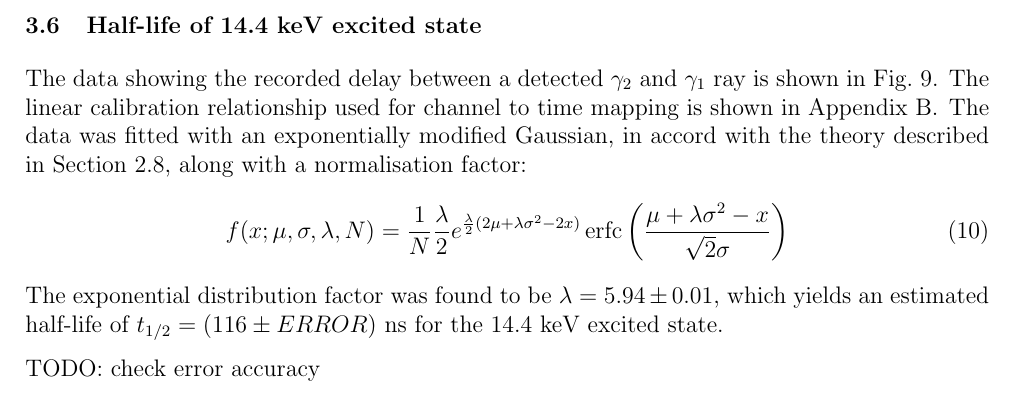
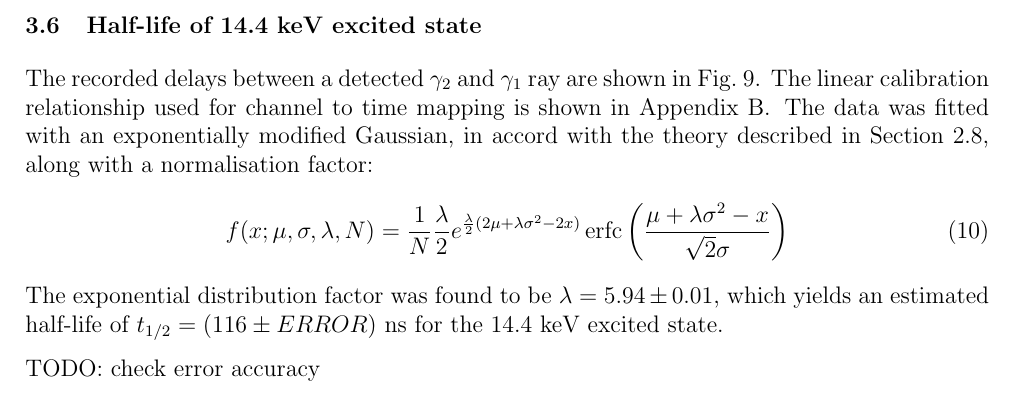
Before and after one commit to TomVdt/TPIII, a LaTeX document (01-physique-nucleaire-VI/rapport.tex, which reads 01-physique-nucleaire-VI/sections/2-results.tex): part of page 11 of 15, cut so that both start at the same text. Compiled offline with pdfLaTeX.

Commit message:
better formulation in half life

```diff
--- a/01-physique-nucleaire-VI/sections/2-results.tex
+++ b/01-physique-nucleaire-VI/sections/2-results.tex
@@ -161,7 +161,7 @@ TODO: check error consistency
 
 \subsection{Half-life of 14.4 keV excited state}
 
-The data showing the recorded delay between a detected \(\gamma_2\) and \(\gamma_1\) ray is shown in \autoref{fig:delay_gamma12}. The linear calibration relationship used for channel to time mapping is shown in \autoref{sec:calibration}. The data was fitted with an exponentially modified Gaussian, in accord with the theory described in \autoref{sec:half_life}, along with a normalisation factor:
+The recorded delays between a detected \(\gamma_2\) and \(\gamma_1\) ray are shown in \autoref{fig:delay_gamma12}. The linear calibration relationship used for channel to time mapping is shown in \autoref{sec:calibration}. The data was fitted with an exponentially modified Gaussian, in accord with the theory described in \autoref{sec:half_life}, along with a normalisation factor:
 \begin{equation}
     f(x;\mu,\sigma,\lambda, N) = \frac{1}{N} \frac{\lambda}{2} e^{\frac{\lambda}{2} (2 \mu + \lambda \sigma^2 - 2 x)}
              \operatorname{erfc} \left(\frac{\mu + \lambda \sigma^2 - x}{ \sqrt{2} \sigma}\right)
```
